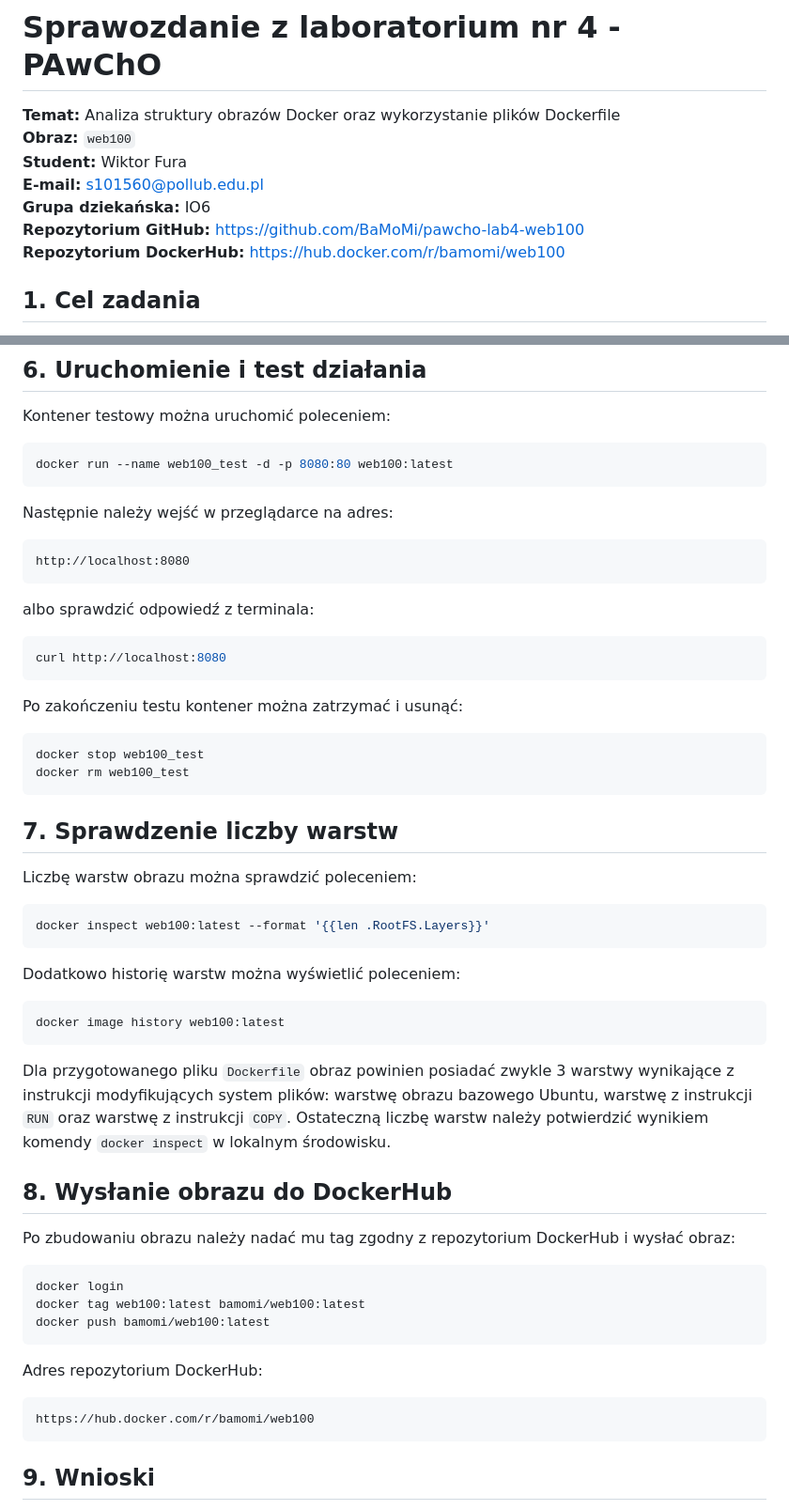
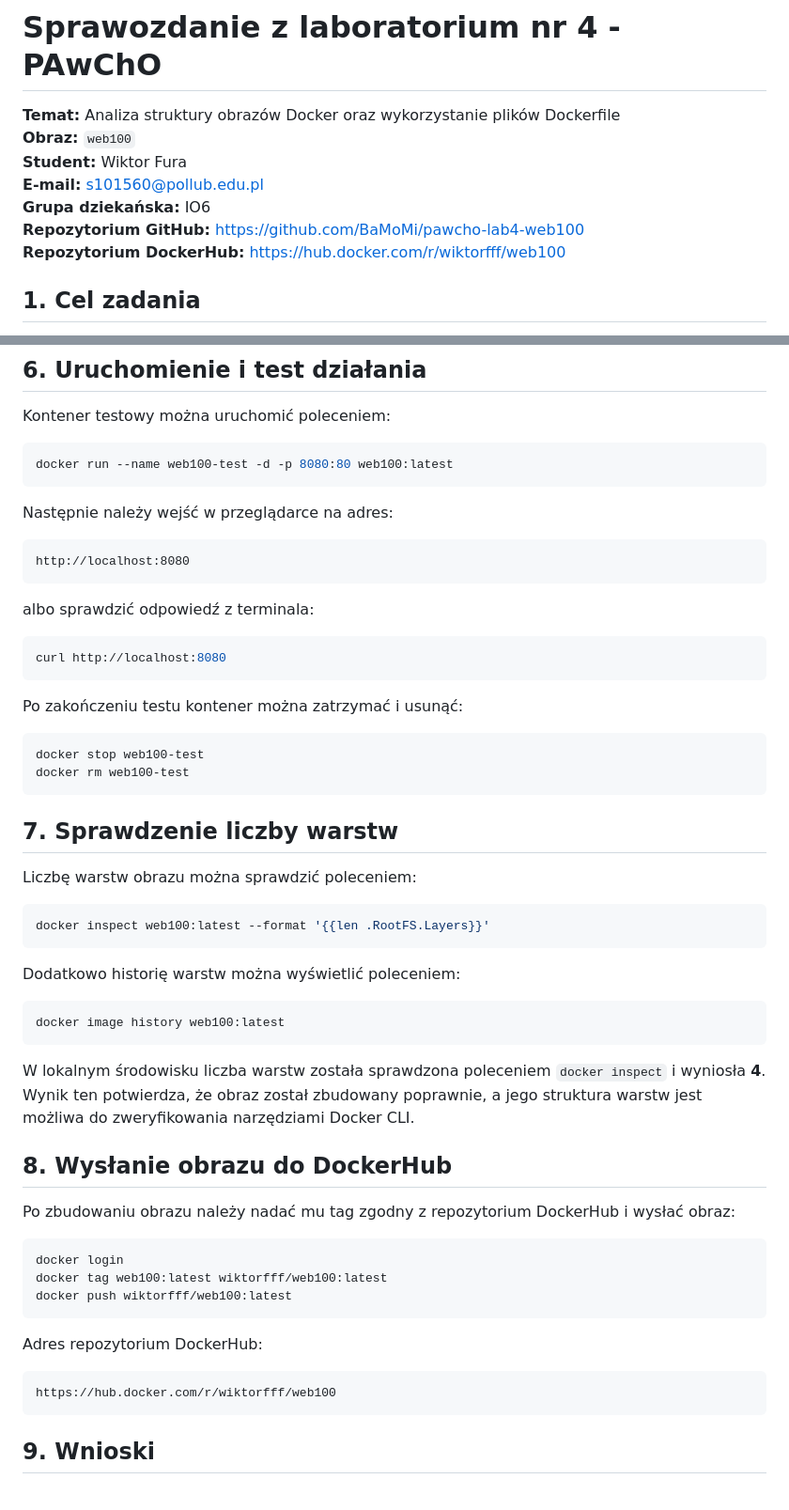
Before and after one commit to BaMoMi/pawcho-lab4-web100, a Markdown page: sprawozdanie_lab4.md, 2 parts joined by grey strips. Shown at 94% size. Drawn GitHub-style.

````diff
--- a/sprawozdanie_lab4.md
+++ b/sprawozdanie_lab4.md
@@ -6,7 +6,7 @@
 **E-mail:** s101560@pollub.edu.pl
 **Grupa dziekańska:** IO6
 **Repozytorium GitHub:** https://github.com/BaMoMi/pawcho-lab4-web100
-**Repozytorium DockerHub:** https://hub.docker.com/r/bamomi/web100
+**Repozytorium DockerHub:** https://hub.docker.com/r/wiktorfff/web100
 
 ## 1. Cel zadania
 
@@ -83,7 +83,7 @@ docker images | grep web100
 Kontener testowy można uruchomić poleceniem:
 
 ```bash
-docker run --name web100_test -d -p 8080:80 web100:latest
+docker run --name web100-test -d -p 8080:80 web100:latest
 ```
 
 Następnie należy wejść w przeglądarce na adres:
@@ -101,8 +101,8 @@ curl http://localhost:8080
 Po zakończeniu testu kontener można zatrzymać i usunąć:
 
 ```bash
-docker stop web100_test
-docker rm web100_test
+docker stop web100-test
+docker rm web100-test
 ```
 
 ## 7. Sprawdzenie liczby warstw
@@ -119,7 +119,7 @@ Dodatkowo historię warstw można wyświetlić poleceniem:
 docker image history web100:latest
 ```
 
-Dla przygotowanego pliku `Dockerfile` obraz powinien posiadać zwykle 3 warstwy wynikające z instrukcji modyfikujących system plików: warstwę obrazu bazowego Ubuntu, warstwę z instrukcji `RUN` oraz warstwę z instrukcji `COPY`. Ostateczną liczbę warstw należy potwierdzić wynikiem komendy `docker inspect` w lokalnym środowisku.
+W lokalnym środowisku liczba warstw została sprawdzona poleceniem `docker inspect` i wyniosła **4**. Wynik ten potwierdza, że obraz został zbudowany poprawnie, a jego struktura warstw jest możliwa do zweryfikowania narzędziami Docker CLI.
 
 ## 8. Wysłanie obrazu do DockerHub
 
@@ -127,14 +127,14 @@ Po zbudowaniu obrazu należy nadać mu tag zgodny z repozytorium DockerHub i wys
 
 ```bash
 docker login
-docker tag web100:latest bamomi/web100:latest
-docker push bamomi/web100:latest
+docker tag web100:latest wiktorfff/web100:latest
+docker push wiktorfff/web100:latest
 ```
 
 Adres repozytorium DockerHub:
 
 ```text
-https://hub.docker.com/r/bamomi/web100
+https://hub.docker.com/r/wiktorfff/web100
 ```
 
 ## 9. Wnioski
````
